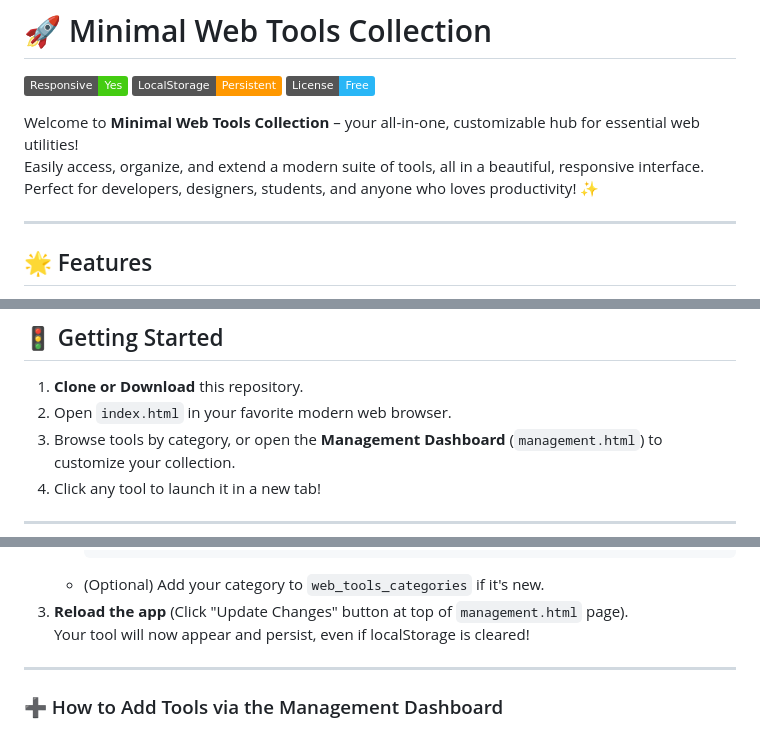
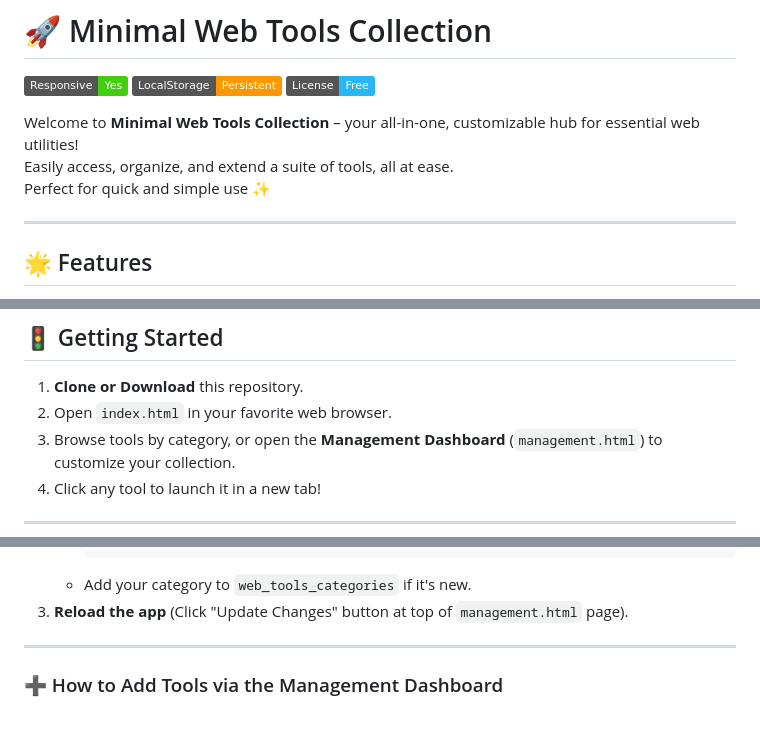
Before and after one commit to ndmh99/web-tool-app, a Markdown page: README.md, 3 parts joined by grey strips. GitHub-like rendering; badges without logos.

````diff
--- a/README.md
+++ b/README.md
@@ -8,8 +8,8 @@
 </p>
 
 Welcome to **Minimal Web Tools Collection** – your all-in-one, customizable hub for essential web utilities!
-Easily access, organize, and extend a modern suite of tools, all in a beautiful, responsive interface.
-Perfect for developers, designers, students, and anyone who loves productivity! ✨
+Easily access, organize, and extend a suite of tools, all at ease.
+Perfect for quick and simple use ✨
 
 ---
 
@@ -27,7 +27,7 @@ Perfect for developers, designers, students, and anyone who loves productivity!
 ## 🚦 Getting Started
 
 1. **Clone or Download** this repository.
-2. Open `index.html` in your favorite modern web browser.
+2. Open `index.html` in your favorite web browser.
 3. Browse tools by category, or open the **Management Dashboard** (`management.html`) to customize your collection.
 4. Click any tool to launch it in a new tab!
 
@@ -51,9 +51,8 @@ Follow these steps to make it a permanent part of your toolbox:
        category: "YourCategory" // Use an existing or new category
      }
      ```
-   - (Optional) Add your category to `web_tools_categories` if it's new.
+   - Add your category to `web_tools_categories` if it's new.
 3. **Reload the app** (Click "Update Changes" button at top of `management.html` page).
-   Your tool will now appear and persist, even if localStorage is cleared!
 
 ---
 
````
